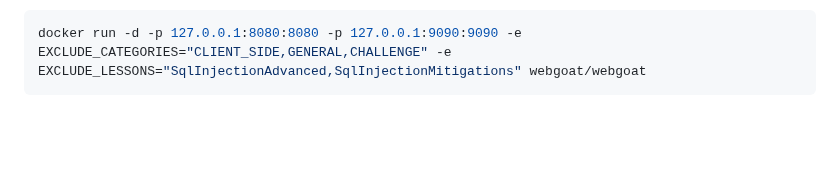
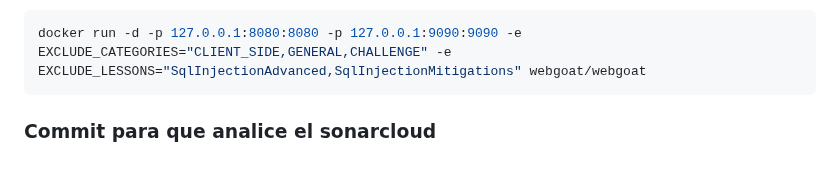
Before and after one commit to rmartinsanta/WebGoat, a Markdown page: README.md, the part around the change. Rendered like a GitHub page; blank space fills up the shorter version.

````diff
--- a/README.md
+++ b/README.md
@@ -142,3 +142,5 @@ Or in a docker run it would (once this version is pushed into docker hub) look l
 ```Shell
 docker run -d -p 127.0.0.1:8080:8080 -p 127.0.0.1:9090:9090 -e EXCLUDE_CATEGORIES="CLIENT_SIDE,GENERAL,CHALLENGE" -e EXCLUDE_LESSONS="SqlInjectionAdvanced,SqlInjectionMitigations" webgoat/webgoat
 ```
+
+### Commit para que analice el sonarcloud
````
